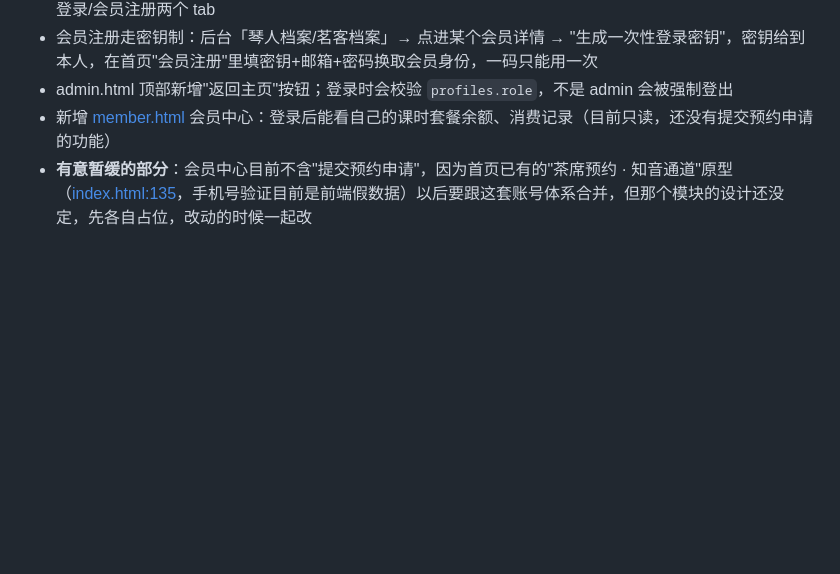
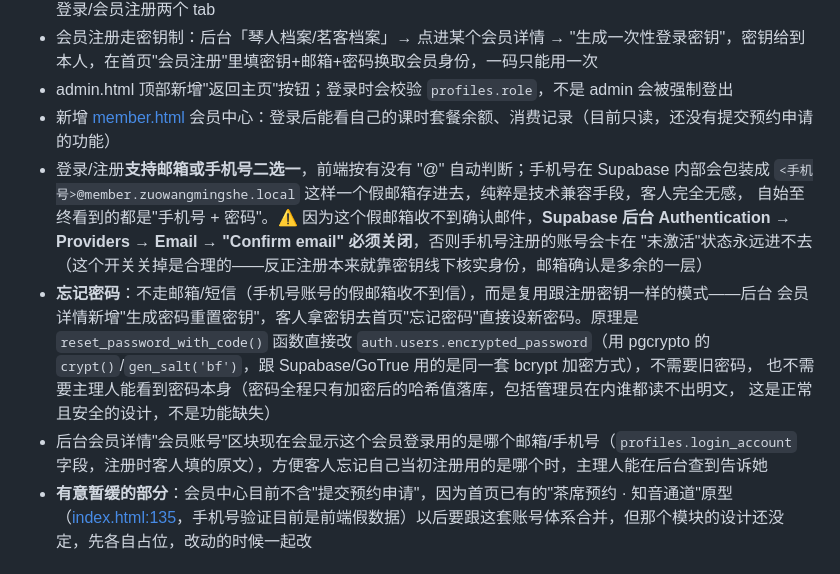
Before and after one commit to Lilian3070/zuowang-teahouse, a Markdown page: HANDOFF.md, the part around the change. Rendered like a GitHub page; blank space fills up the shorter version.

Commit message:
更新交接文档：邮箱/手机号登录与忘记密码说明

```diff
--- a/HANDOFF.md
+++ b/HANDOFF.md
@@ -94,6 +94,19 @@
 - 会员注册走密钥制：后台「琴人档案/茗客档案」→ 点进某个会员详情 → "生成一次性登录密钥"，密钥给到本人，在首页"会员注册"里填密钥+邮箱+密码换取会员身份，一码只能用一次
 - admin.html 顶部新增"返回主页"按钮；登录时会校验 `profiles.role`，不是 admin 会被强制登出
 - 新增 [member.html](member.html) 会员中心：登录后能看自己的课时套餐余额、消费记录（目前只读，还没有提交预约申请的功能）
+- 登录/注册**支持邮箱或手机号二选一**，前端按有没有 "@" 自动判断；手机号在 Supabase 内部会包装成
+  `<手机号>@member.zuowangmingshe.local` 这样一个假邮箱存进去，纯粹是技术兼容手段，客人完全无感，
+  自始至终看到的都是"手机号 + 密码"。⚠️ 因为这个假邮箱收不到确认邮件，**Supabase 后台
+  Authentication → Providers → Email → "Confirm email" 必须关闭**，否则手机号注册的账号会卡在
+  "未激活"状态永远进不去（这个开关关掉是合理的——反正注册本来就靠密钥线下核实身份，邮箱确认是多余的一层）
+- **忘记密码**：不走邮箱/短信（手机号账号的假邮箱收不到信），而是复用跟注册密钥一样的模式——后台
+  会员详情新增"生成密码重置密钥"，客人拿密钥去首页"忘记密码"直接设新密码。原理是
+  `reset_password_with_code()` 函数直接改 `auth.users.encrypted_password`（用 pgcrypto 的
+  `crypt()`/`gen_salt('bf')`，跟 Supabase/GoTrue 用的是同一套 bcrypt 加密方式），不需要旧密码，
+  也不需要主理人能看到密码本身（密码全程只有加密后的哈希值落库，包括管理员在内谁都读不出明文，
+  这是正常且安全的设计，不是功能缺失）
+- 后台会员详情"会员账号"区块现在会显示这个会员登录用的是哪个邮箱/手机号（`profiles.login_account`
+  字段，注册时客人填的原文），方便客人忘记自己当初注册用的是哪个时，主理人能在后台查到告诉她
 - **有意暂缓的部分**：会员中心目前不含"提交预约申请"，因为首页已有的"茶席预约 · 知音通道"原型（[index.html:135](index.html#L135)，手机号验证目前是前端假数据）以后要跟这套账号体系合并，但那个模块的设计还没定，先各自占位，改动的时候一起改
 
 ## 待做事项
```
